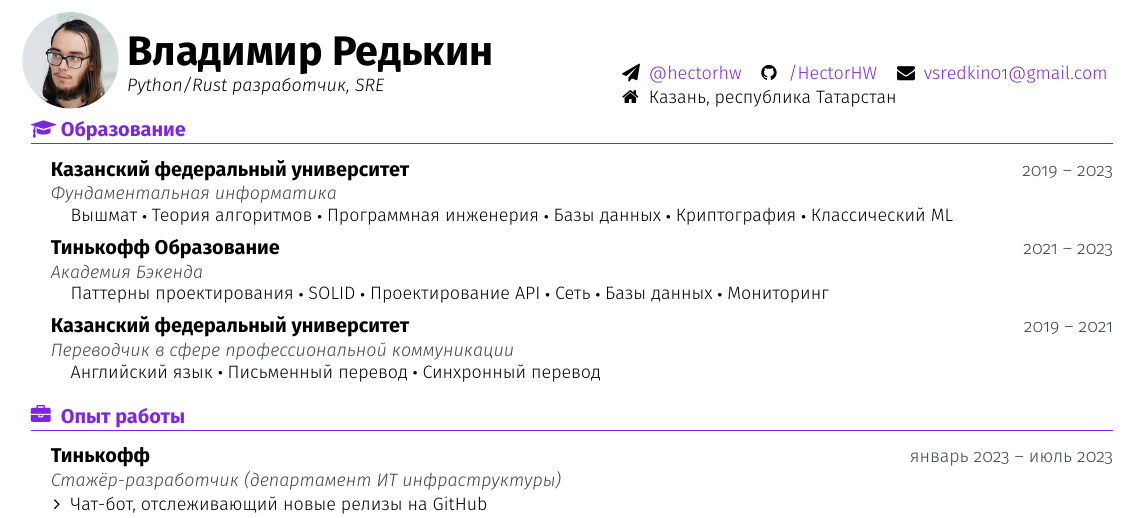
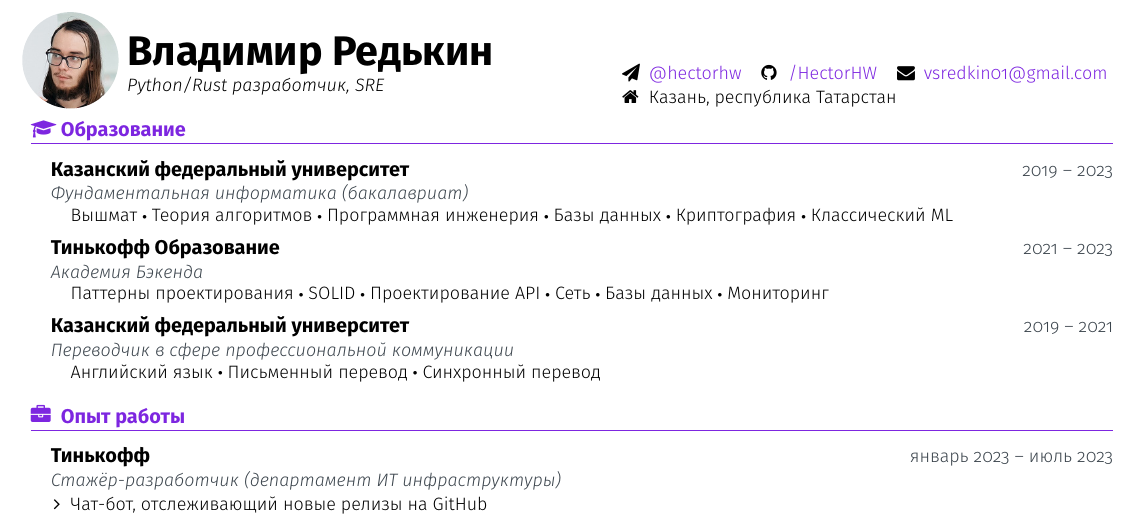
Before and after one commit to HectorHW/resume-public, a LaTeX CV (resume.tex): part of the page, cut so that both start at the same text. Compiled offline with XeLaTeX.

Commit message:
more specific education level

```diff
--- a/resume.tex
+++ b/resume.tex
@@ -289,7 +289,7 @@
 	%---------- EDUCATION
 	%-------------------------------------------------------------------------------------------------
 	\section{Образование}{\educationIcon}
-	\cvEntryNTPD{Казанский федеральный университет}{2019 -- 2023}{Фундаментальная информатика}{
+	\cvEntryNTPD{Казанский федеральный университет}{2019 -- 2023}{Фундаментальная информатика (бакалавриат)}{
 		\cvItemSkillset{
 			\item Вышмат
 			\item Теория алгоритмов
```
Also changed, not shown: resume.tex (1 more changed lines).
